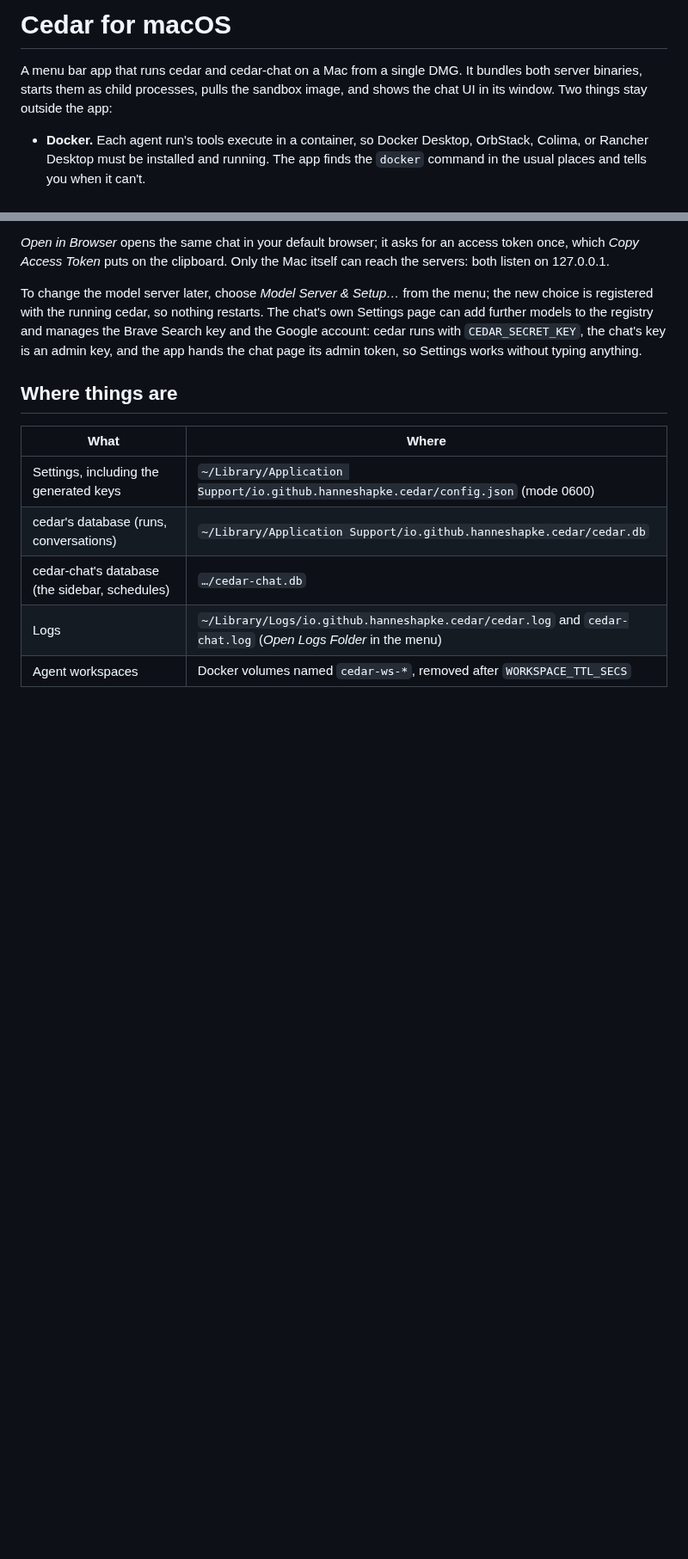
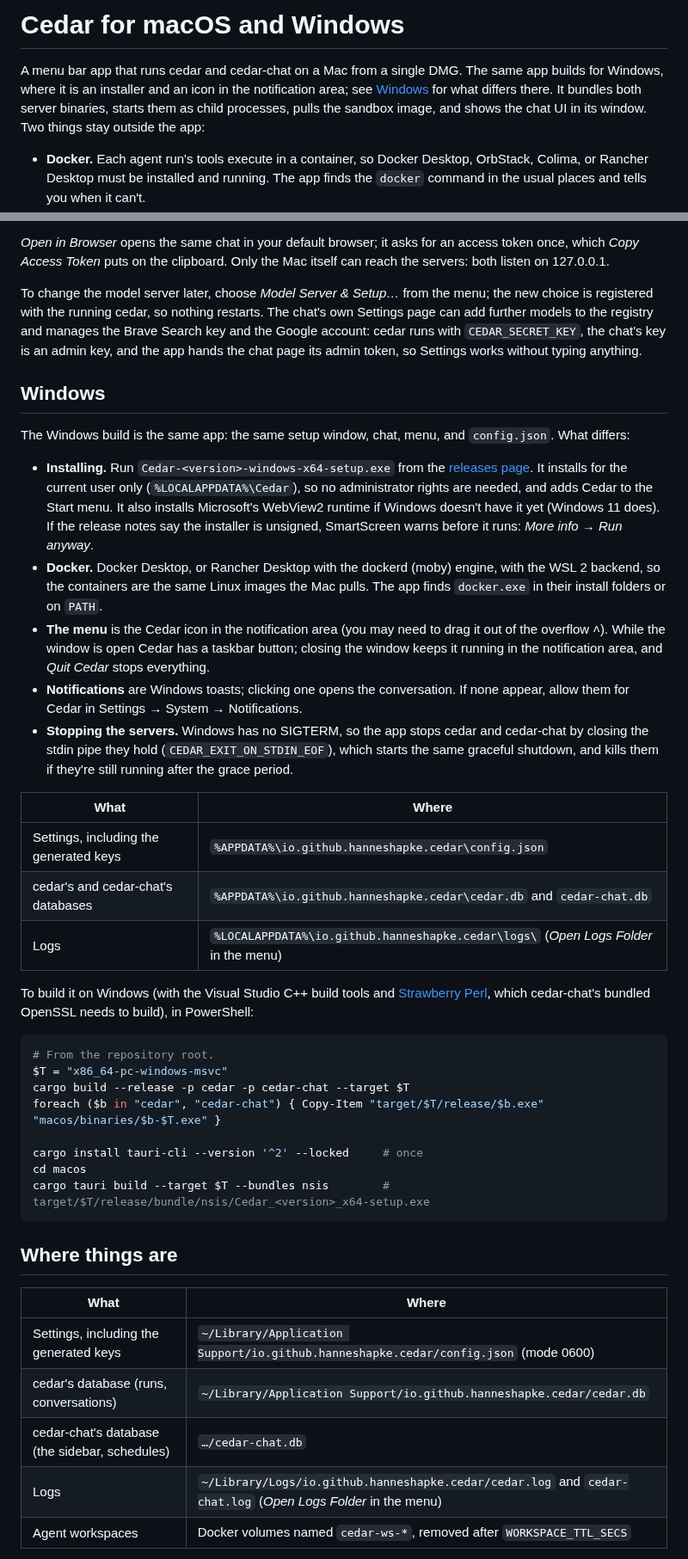
Before and after one commit to hanneshapke/cedar, a Markdown page: macos/README.md, 2 parts joined by grey strips. Shown at 86% size. Rendered like a GitHub page; blank space fills up the shorter version.

````diff
--- a/macos/README.md
+++ b/macos/README.md
@@ -1,6 +1,8 @@
-# Cedar for macOS
+# Cedar for macOS and Windows
 
-A menu bar app that runs cedar and cedar-chat on a Mac from a single DMG. It bundles both server
+A menu bar app that runs cedar and cedar-chat on a Mac from a single DMG. The same app builds
+for Windows, where it is an installer and an icon in the notification area; see
+[Windows](#windows) for what differs there. It bundles both server
 binaries, starts them as child processes, pulls the sandbox image, and shows the chat UI in its
 window. Two things stay outside the app:
 
@@ -46,6 +48,50 @@ further models to the registry and manages the Brave Search key and the Google a
 runs with `CEDAR_SECRET_KEY`, the chat's key is an admin key, and the app hands the chat page its
 admin token, so Settings works without typing anything.
 
+## Windows
+
+The Windows build is the same app: the same setup window, chat, menu, and `config.json`. What
+differs:
+
+- **Installing.** Run `Cedar-<version>-windows-x64-setup.exe` from the
+  [releases page](https://github.com/hanneshapke/cedar/releases). It installs for the current
+  user only (`%LOCALAPPDATA%\Cedar`), so no administrator rights are needed, and adds Cedar to
+  the Start menu. It also installs Microsoft's WebView2 runtime if Windows doesn't have it yet
+  (Windows 11 does). If the release notes say the installer is unsigned, SmartScreen warns before
+  it runs: *More info* → *Run anyway*.
+- **Docker.** Docker Desktop, or Rancher Desktop with the dockerd (moby) engine, with the WSL 2
+  backend, so the containers are the same Linux images the Mac pulls. The app finds `docker.exe`
+  in their install folders or on `PATH`.
+- **The menu** is the Cedar icon in the notification area (you may need to drag it out of the
+  overflow ˄). While the window is open Cedar has a taskbar button; closing the window keeps it
+  running in the notification area, and *Quit Cedar* stops everything.
+- **Notifications** are Windows toasts; clicking one opens the conversation. If none appear,
+  allow them for Cedar in Settings → System → Notifications.
+- **Stopping the servers.** Windows has no SIGTERM, so the app stops cedar and cedar-chat by
+  closing the stdin pipe they hold (`CEDAR_EXIT_ON_STDIN_EOF`), which starts the same graceful
+  shutdown, and kills them if they're still running after the grace period.
+
+| What | Where |
+| --- | --- |
+| Settings, including the generated keys | `%APPDATA%\io.github.hanneshapke.cedar\config.json` |
+| cedar's and cedar-chat's databases | `%APPDATA%\io.github.hanneshapke.cedar\cedar.db` and `cedar-chat.db` |
+| Logs | `%LOCALAPPDATA%\io.github.hanneshapke.cedar\logs\` (*Open Logs Folder* in the menu) |
+
+To build it on Windows (with the Visual Studio C++ build tools and
+[Strawberry Perl](https://strawberryperl.com), which cedar-chat's bundled OpenSSL needs to build),
+in PowerShell:
+
+```powershell
+# From the repository root.
+$T = "x86_64-pc-windows-msvc"
+cargo build --release -p cedar -p cedar-chat --target $T
+foreach ($b in "cedar", "cedar-chat") { Copy-Item "target/$T/release/$b.exe" "macos/binaries/$b-$T.exe" }
+
+cargo install tauri-cli --version '^2' --locked     # once
+cd macos
+cargo tauri build --target $T --bundles nsis        # target/$T/release/bundle/nsis/Cedar_<version>_x64-setup.exe
+```
+
 ## Where things are
 
 | What | Where |
````
Also changed, not shown: other parts of macos/README.md (+17 -10 lines), README.md (+7 -6 lines), macos/tray-icon-color.png (added), 17 other files.
